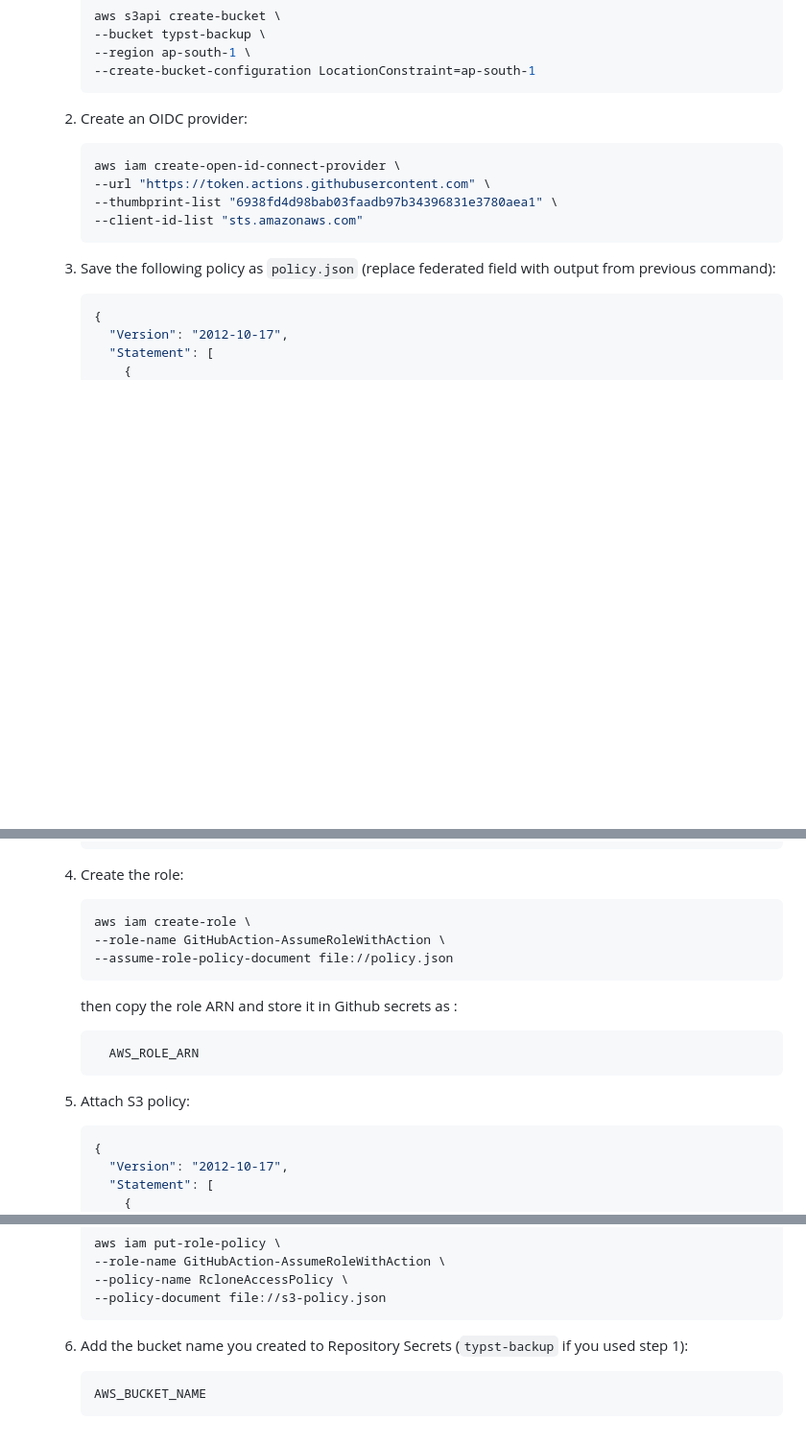
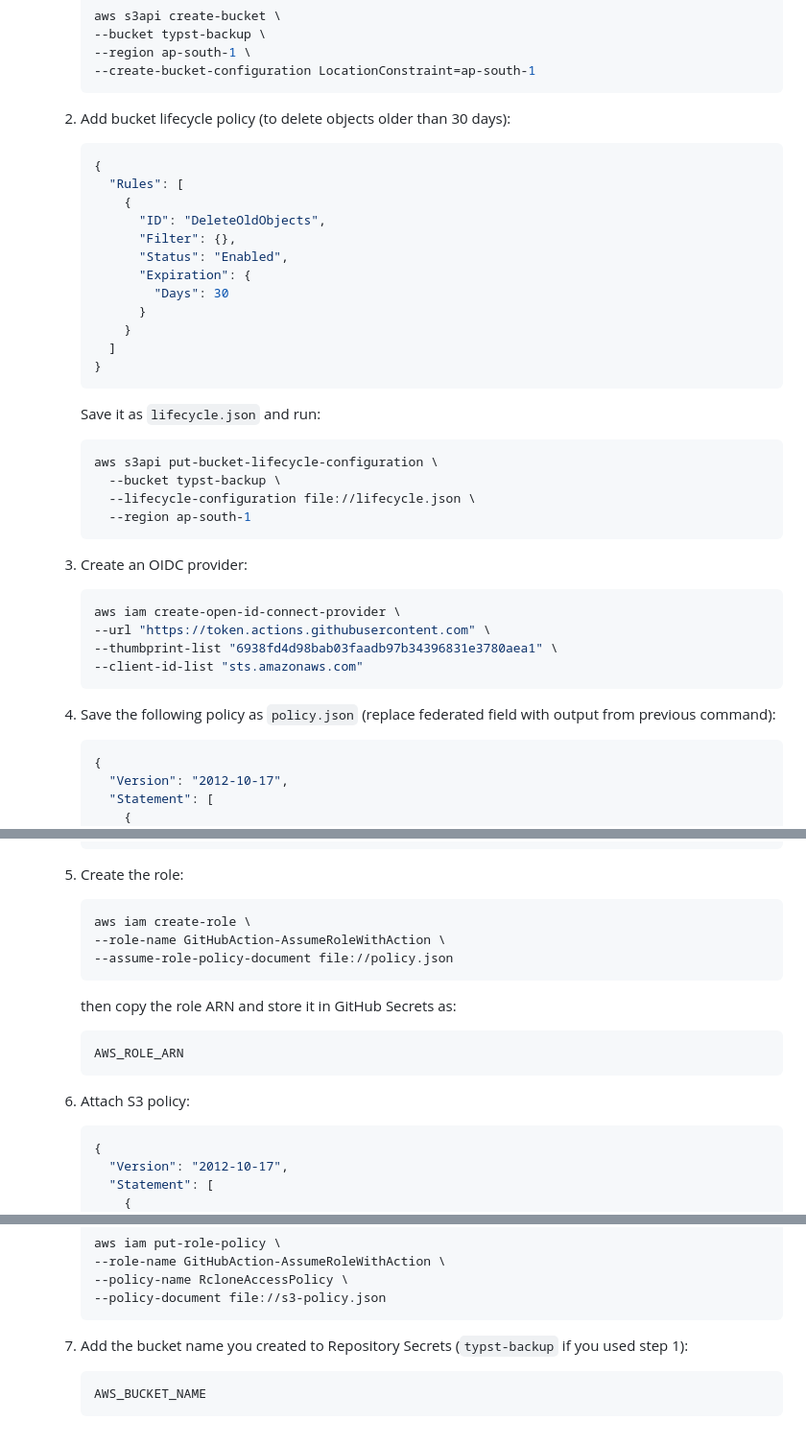
Before and after one commit to infocusp-fullstack/typst, a Markdown page: README.md, 3 parts joined by grey strips. Shown at 96% size. Rendered like a GitHub page; blank space fills up the shorter version.

Commit message:
docs: add bucket policy step

````diff
--- a/README.md
+++ b/README.md
@@ -107,7 +107,33 @@ Before running the tests, you must manually generate the required authentication
       --create-bucket-configuration LocationConstraint=ap-south-1
       ```
 
-   2. Create an OIDC provider:
+   2. Add bucket lifecycle policy (to delete objects older than 30 days):
+
+      ```json
+      {
+        "Rules": [
+          {
+            "ID": "DeleteOldObjects",
+            "Filter": {},
+            "Status": "Enabled",
+            "Expiration": {
+              "Days": 30
+            }
+          }
+        ]
+      }
+      ```
+
+      Save it as `lifecycle.json` and run:
+
+      ```bash
+      aws s3api put-bucket-lifecycle-configuration \
+        --bucket typst-backup \
+        --lifecycle-configuration file://lifecycle.json \
+        --region ap-south-1
+      ```
+
+   3. Create an OIDC provider:
 
       ```bash
       aws iam create-open-id-connect-provider \
@@ -116,7 +142,7 @@ Before running the tests, you must manually generate the required authentication
       --client-id-list "sts.amazonaws.com"
       ```
 
-   3. Save the following policy as `policy.json` (replace federated field with output from previous command):
+   4. Save the following policy as `policy.json` (replace federated field with output from previous command):
 
       ```json
       {
@@ -141,18 +167,19 @@ Before running the tests, you must manually generate the required authentication
       }
       ```
 
-   4. Create the role:
+   5. Create the role:
 
       ```bash
       aws iam create-role \
       --role-name GitHubAction-AssumeRoleWithAction \
       --assume-role-policy-document file://policy.json
       ```
-      then copy the role ARN and store it in Github secrets as :
+      then copy the role ARN and store it in GitHub Secrets as:
+
       ```text
-        AWS_ROLE_ARN
+      AWS_ROLE_ARN
       ```
-   5. Attach S3 policy:
+   6. Attach S3 policy:
 
       ```json
       {
@@ -182,7 +209,7 @@ Before running the tests, you must manually generate the required authentication
       --policy-document file://s3-policy.json
       ```
 
-   6. Add the bucket name you created to Repository Secrets (`typst-backup` if you used step 1):
+   7. Add the bucket name you created to Repository Secrets (`typst-backup` if you used step 1):
 
       ```text
       AWS_BUCKET_NAME
````
